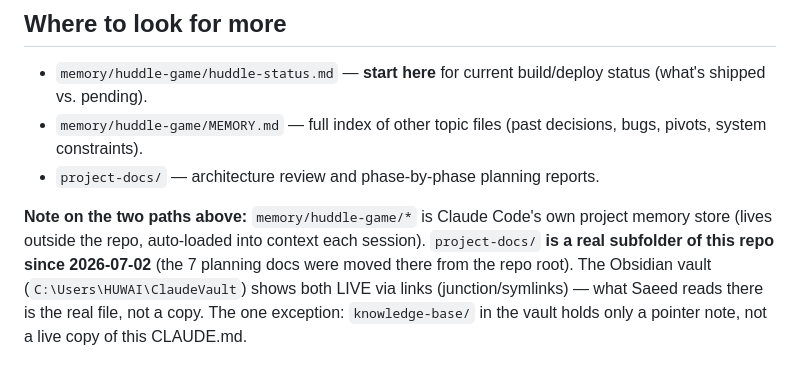
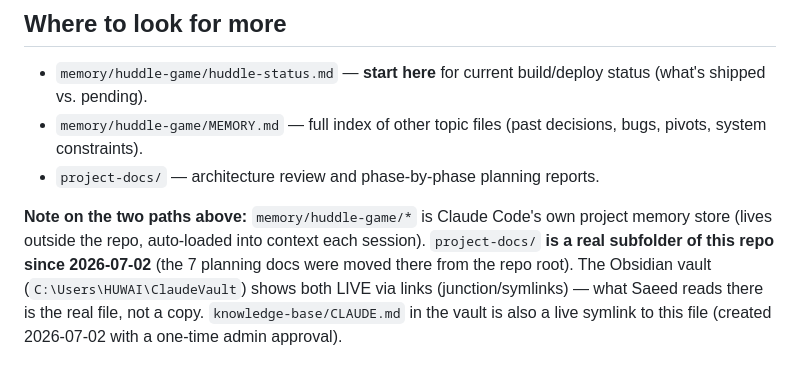
Before and after one commit to roundlly/roundly, a Markdown page: CLAUDE.md, the part around the change. GitHub-like rendering.

Commit message:
docs: vault knowledge-base CLAUDE.md is now a live symlink (note updated)

```diff
--- a/CLAUDE.md
+++ b/CLAUDE.md
@@ -64,4 +64,4 @@ The project owner is not a programmer — explain plainly (what we have / option
 - `memory/huddle-game/MEMORY.md` — full index of other topic files (past decisions, bugs, pivots, system constraints).
 - `project-docs/` — architecture review and phase-by-phase planning reports.
 
-**Note on the two paths above:** `memory/huddle-game/*` is Claude Code's own project memory store (lives outside the repo, auto-loaded into context each session). `project-docs/` **is a real subfolder of this repo since 2026-07-02** (the 7 planning docs were moved there from the repo root). The Obsidian vault (`C:\Users\HUWAI\ClaudeVault`) shows both LIVE via links (junction/symlinks) — what Saeed reads there is the real file, not a copy. The one exception: `knowledge-base/` in the vault holds only a pointer note, not a live copy of this CLAUDE.md.
+**Note on the two paths above:** `memory/huddle-game/*` is Claude Code's own project memory store (lives outside the repo, auto-loaded into context each session). `project-docs/` **is a real subfolder of this repo since 2026-07-02** (the 7 planning docs were moved there from the repo root). The Obsidian vault (`C:\Users\HUWAI\ClaudeVault`) shows both LIVE via links (junction/symlinks) — what Saeed reads there is the real file, not a copy. `knowledge-base/CLAUDE.md` in the vault is also a live symlink to this file (created 2026-07-02 with a one-time admin approval).
```
